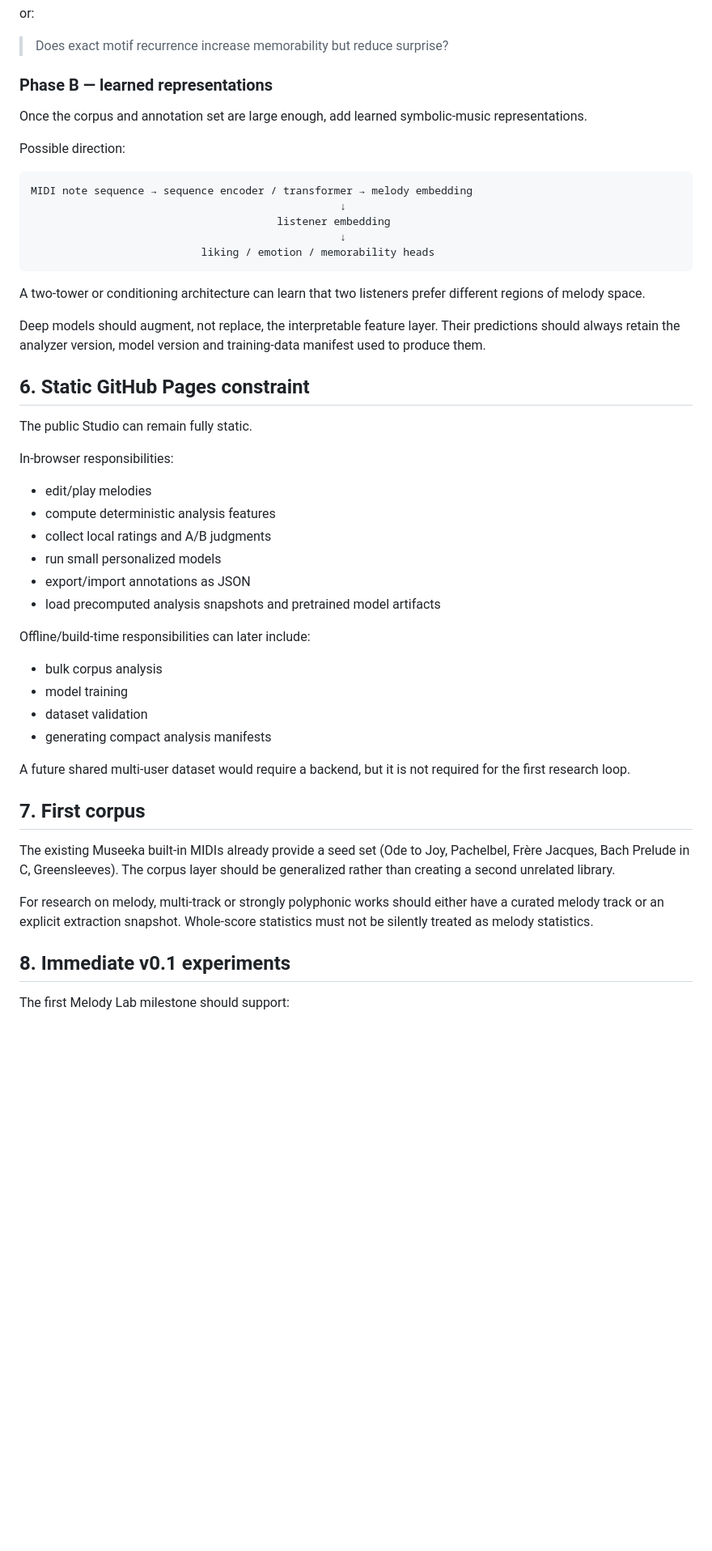
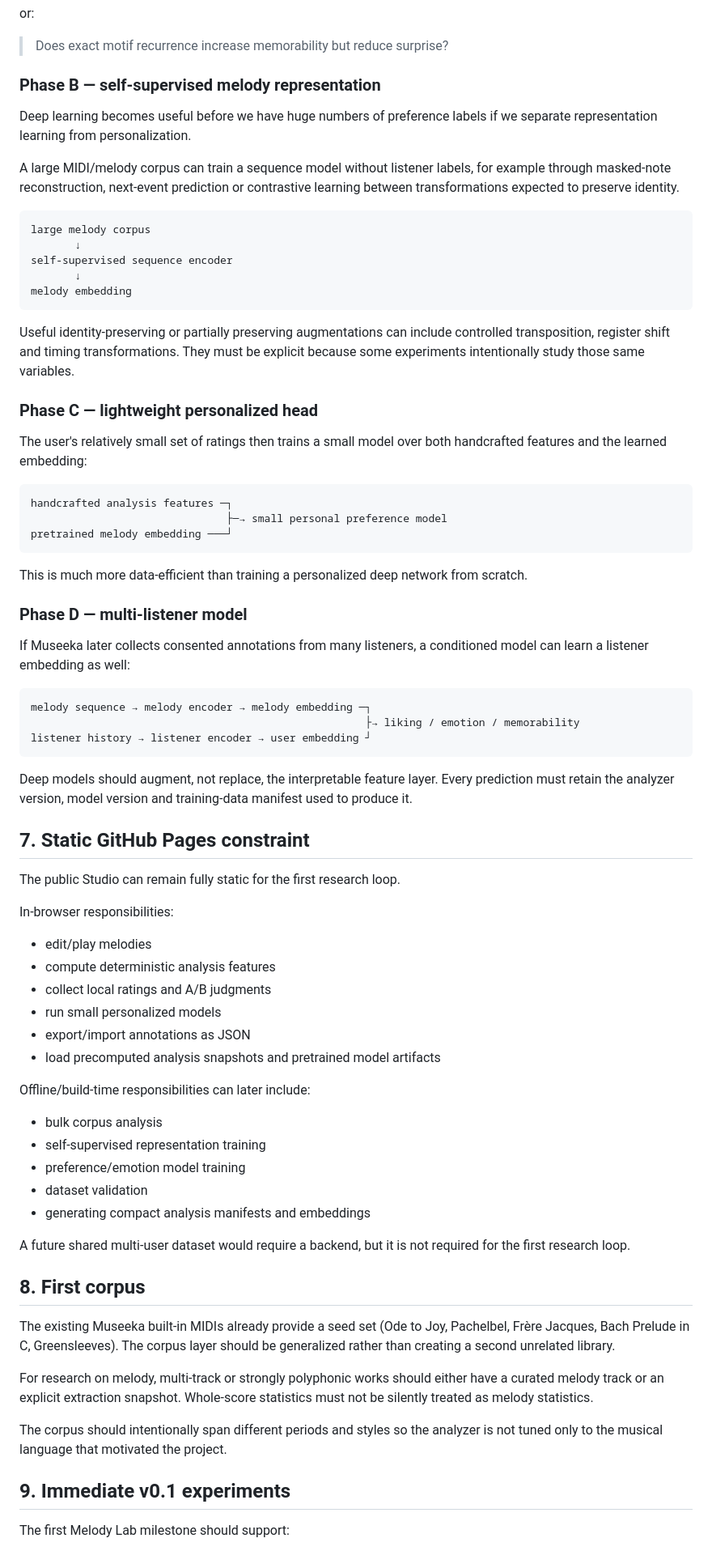
Before and after one commit to manaty/museeka, a Markdown page: melody_lab_specification_v0_1.md, the part around one of its changes. Shown at 81% size. GitHub-like rendering; blank space fills up the shorter version.

Commit message:
refine melody corpus and learning protocol

````diff
--- a/melody_lab_specification_v0_1.md
+++ b/melody_lab_specification_v0_1.md
@@ -193,27 +231,49 @@ or:
 
 > Does exact motif recurrence increase memorability but reduce surprise?
 
-### Phase B — learned representations
+### Phase B — self-supervised melody representation
 
-Once the corpus and annotation set are large enough, add learned symbolic-music representations.
+Deep learning becomes useful before we have huge numbers of preference labels if we separate representation learning from personalization.
 
-Possible direction:
+A large MIDI/melody corpus can train a sequence model without listener labels, for example through masked-note reconstruction, next-event prediction or contrastive learning between transformations expected to preserve identity.
 
 ```text
-MIDI note sequence → sequence encoder / transformer → melody embedding
-                                                 ↓
-                                       listener embedding
-                                                 ↓
-                           liking / emotion / memorability heads
+large melody corpus
+       ↓
+self-supervised sequence encoder
+       ↓
+melody embedding
 ```
 
-A two-tower or conditioning architecture can learn that two listeners prefer different regions of melody space.
+Useful identity-preserving or partially preserving augmentations can include controlled transposition, register shift and timing transformations. They must be explicit because some experiments intentionally study those same variables.
 
-Deep models should augment, not replace, the interpretable feature layer. Their predictions should always retain the analyzer version, model version and training-data manifest used to produce them.
+### Phase C — lightweight personalized head
 
-## 6. Static GitHub Pages constraint
+The user's relatively small set of ratings then trains a small model over both handcrafted features and the learned embedding:
 
-The public Studio can remain fully static.
+```text
+handcrafted analysis features ─┐
+                               ├─→ small personal preference model
+pretrained melody embedding ───┘
+```
+
+This is much more data-efficient than training a personalized deep network from scratch.
+
+### Phase D — multi-listener model
+
+If Museeka later collects consented annotations from many listeners, a conditioned model can learn a listener embedding as well:
+
+```text
+melody sequence → melody encoder → melody embedding ─┐
+                                                     ├→ liking / emotion / memorability
+listener history → listener encoder → user embedding ┘
+```
+
+Deep models should augment, not replace, the interpretable feature layer. Every prediction must retain the analyzer version, model version and training-data manifest used to produce it.
+
+## 7. Static GitHub Pages constraint
+
+The public Studio can remain fully static for the first research loop.
 
 In-browser responsibilities:
 
@@ -227,19 +287,22 @@ In-browser responsibilities:
 Offline/build-time responsibilities can later include:
 
 - bulk corpus analysis
-- model training
+- self-supervised representation training
+- preference/emotion model training
 - dataset validation
-- generating compact analysis manifests
+- generating compact analysis manifests and embeddings
 
 A future shared multi-user dataset would require a backend, but it is not required for the first research loop.
 
-## 7. First corpus
+## 8. First corpus
 
 The existing Museeka built-in MIDIs already provide a seed set (Ode to Joy, Pachelbel, Frère Jacques, Bach Prelude in C, Greensleeves). The corpus layer should be generalized rather than creating a second unrelated library.
 
 For research on melody, multi-track or strongly polyphonic works should either have a curated melody track or an explicit extraction snapshot. Whole-score statistics must not be silently treated as melody statistics.
 
-## 8. Immediate v0.1 experiments
+The corpus should intentionally span different periods and styles so the analyzer is not tuned only to the musical language that motivated the project.
+
+## 9. Immediate v0.1 experiments
 
 The first Melody Lab milestone should support:
 
````
Also changed, not shown: other parts of melody_lab_specification_v0_1.md (+48 -10 lines).
